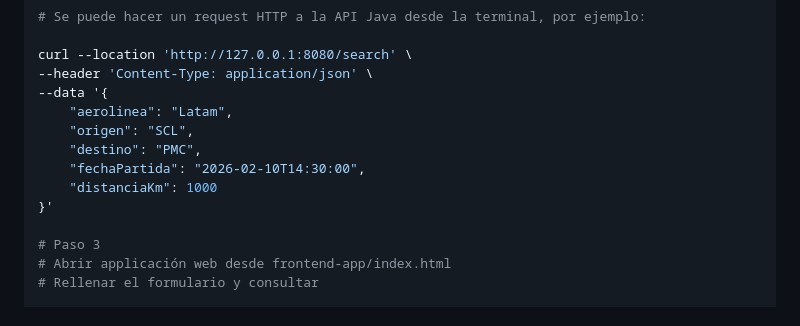
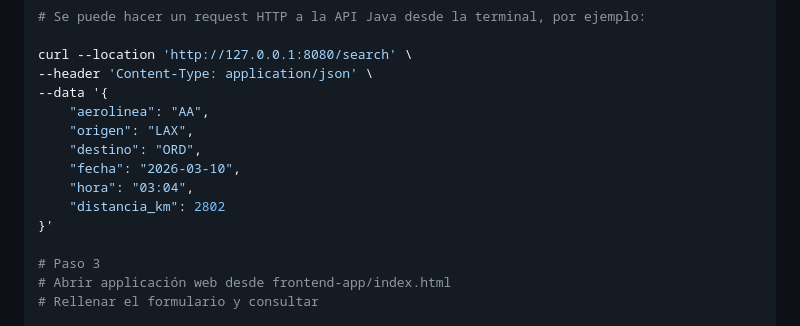
Before and after one commit to prilm/flight-on-time, a Markdown page: README.md, the part around the change. GitHub-like rendering.

Commit message:
cambios en README

```diff
--- a/README.md
+++ b/README.md
@@ -113,11 +113,12 @@ curl --location 'http://127.0.0.1:5000/predict' \
 curl --location 'http://127.0.0.1:8080/search' \
 --header 'Content-Type: application/json' \
 --data '{
-    "aerolinea": "Latam",
-    "origen": "SCL",
-    "destino": "PMC",
-    "fechaPartida": "2026-02-10T14:30:00",
-    "distanciaKm": 1000
+    "aerolinea": "AA",
+    "origen": "LAX",
+    "destino": "ORD",
+    "fecha": "2026-03-10",
+    "hora": "03:04",
+    "distancia_km": 2802
 }'
 
 # Paso 3
```
